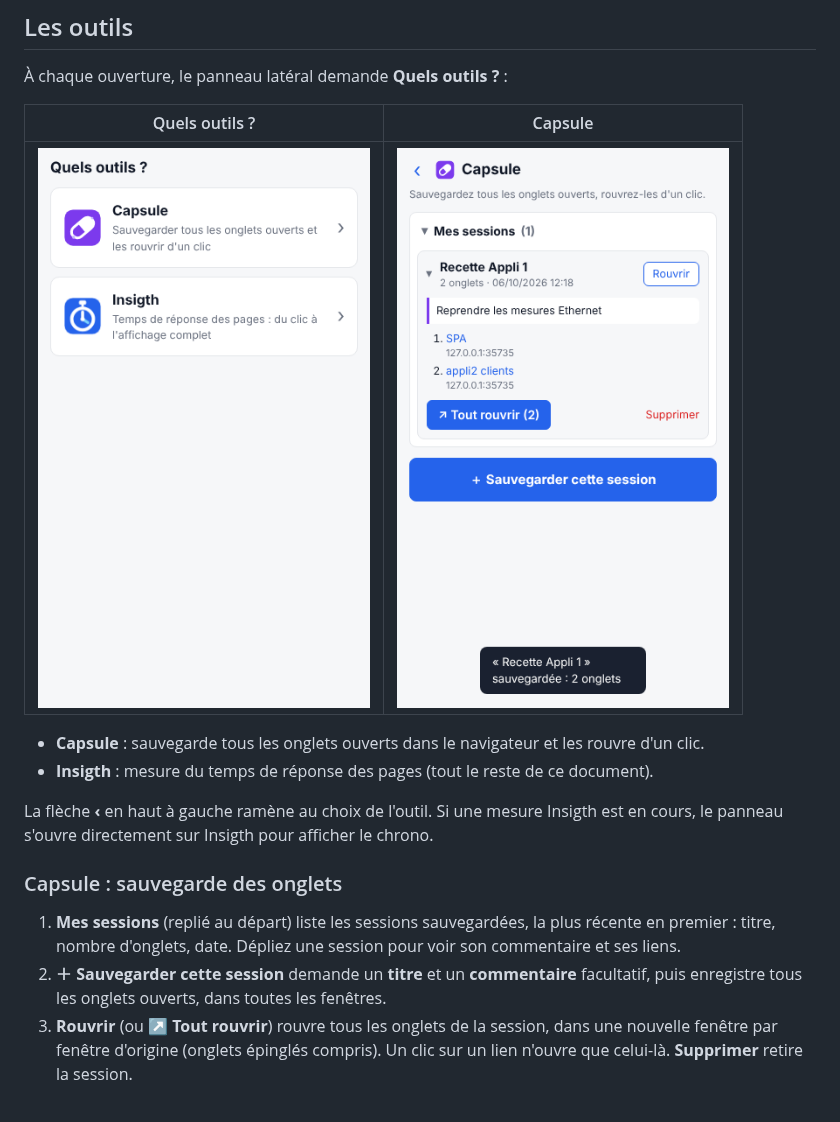
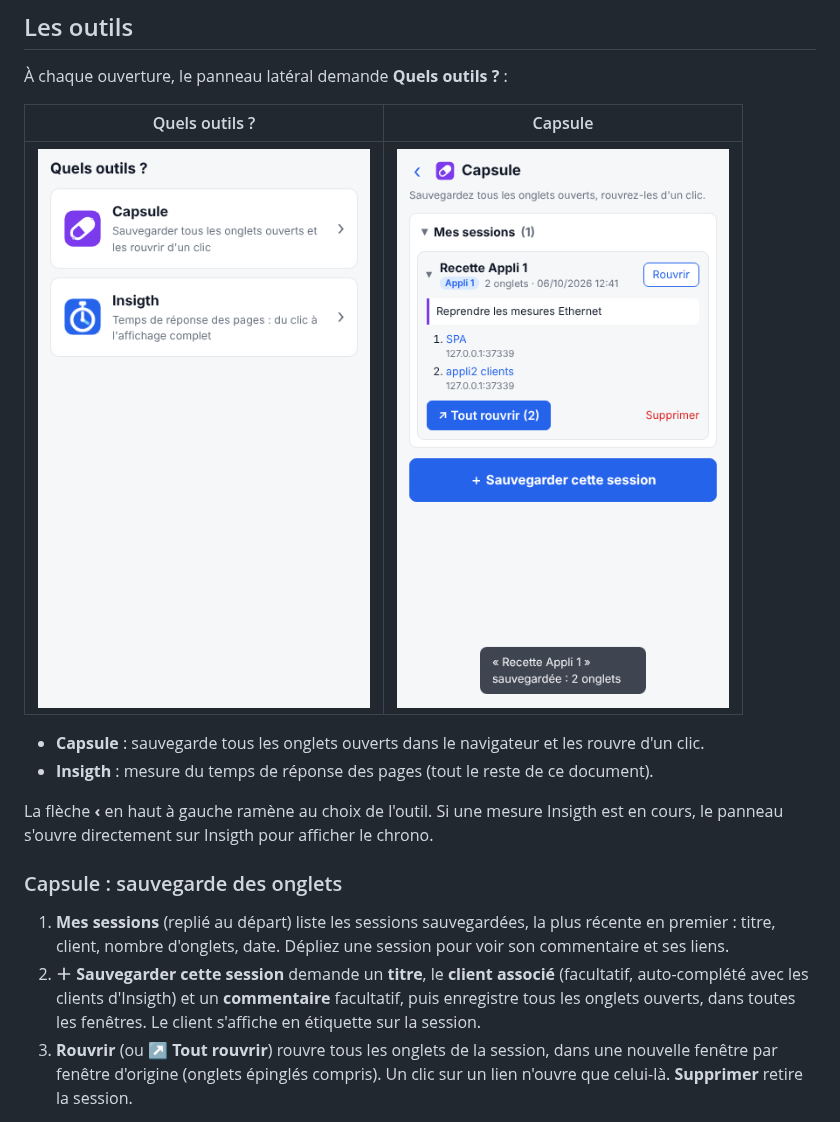
Before and after one commit to Pierre-Portfolio/Allshare-Tools-Kit, a Markdown page: README.md, the part around the change. GitHub-like rendering; pictures changed too: docs/capsule.png.

```diff
--- a/README.md
+++ b/README.md
@@ -29,9 +29,10 @@ panneau s'ouvre directement sur Insigth pour afficher le chrono.
 ### Capsule : sauvegarde des onglets
 
 1. **Mes sessions** (replié au départ) liste les sessions sauvegardées, la plus récente en premier :
-   titre, nombre d'onglets, date. Dépliez une session pour voir son commentaire et ses liens.
-2. **＋ Sauvegarder cette session** demande un **titre** et un **commentaire** facultatif, puis
-   enregistre tous les onglets ouverts, dans toutes les fenêtres.
+   titre, client, nombre d'onglets, date. Dépliez une session pour voir son commentaire et ses liens.
+2. **＋ Sauvegarder cette session** demande un **titre**, le **client associé** (facultatif,
+   auto-complété avec les clients d'Insigth) et un **commentaire** facultatif, puis enregistre tous
+   les onglets ouverts, dans toutes les fenêtres. Le client s'affiche en étiquette sur la session.
 3. **Rouvrir** (ou **↗ Tout rouvrir**) rouvre tous les onglets de la session, dans une nouvelle
    fenêtre par fenêtre d'origine (onglets épinglés compris). Un clic sur un lien n'ouvre que celui-là.
    **Supprimer** retire la session.
```
Also changed, not shown: 7 other files.
